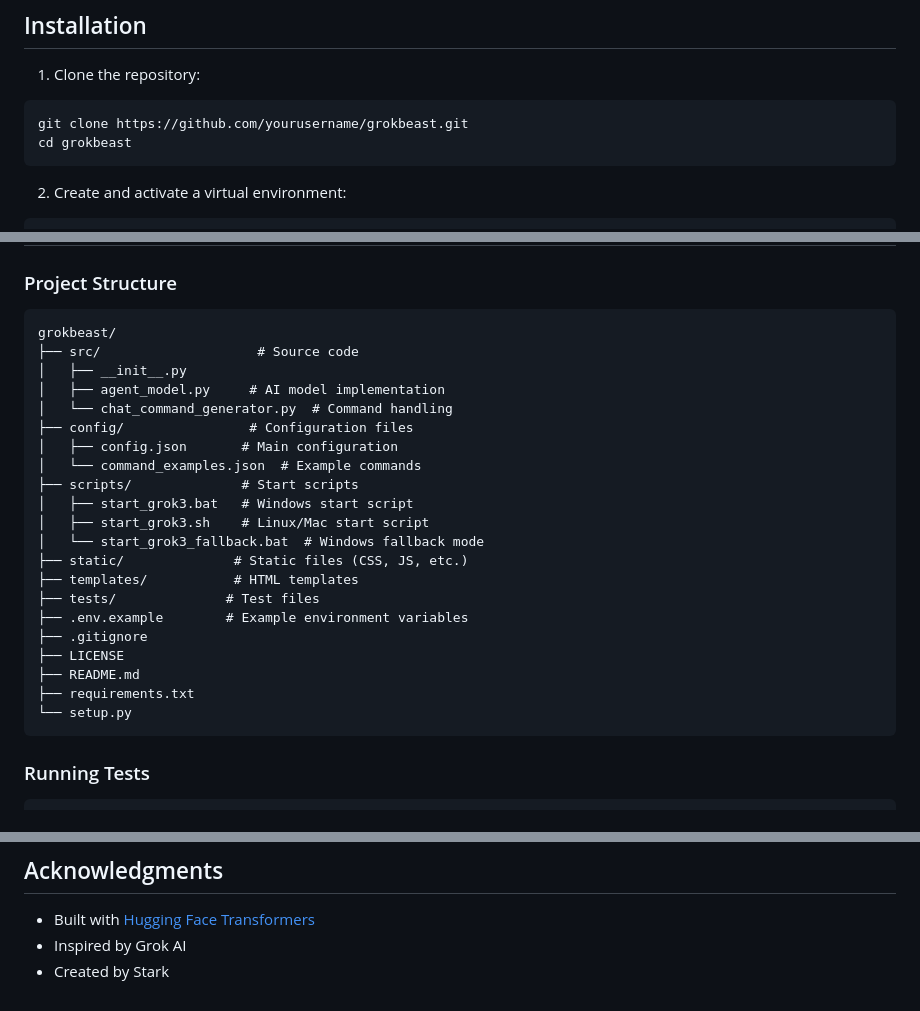
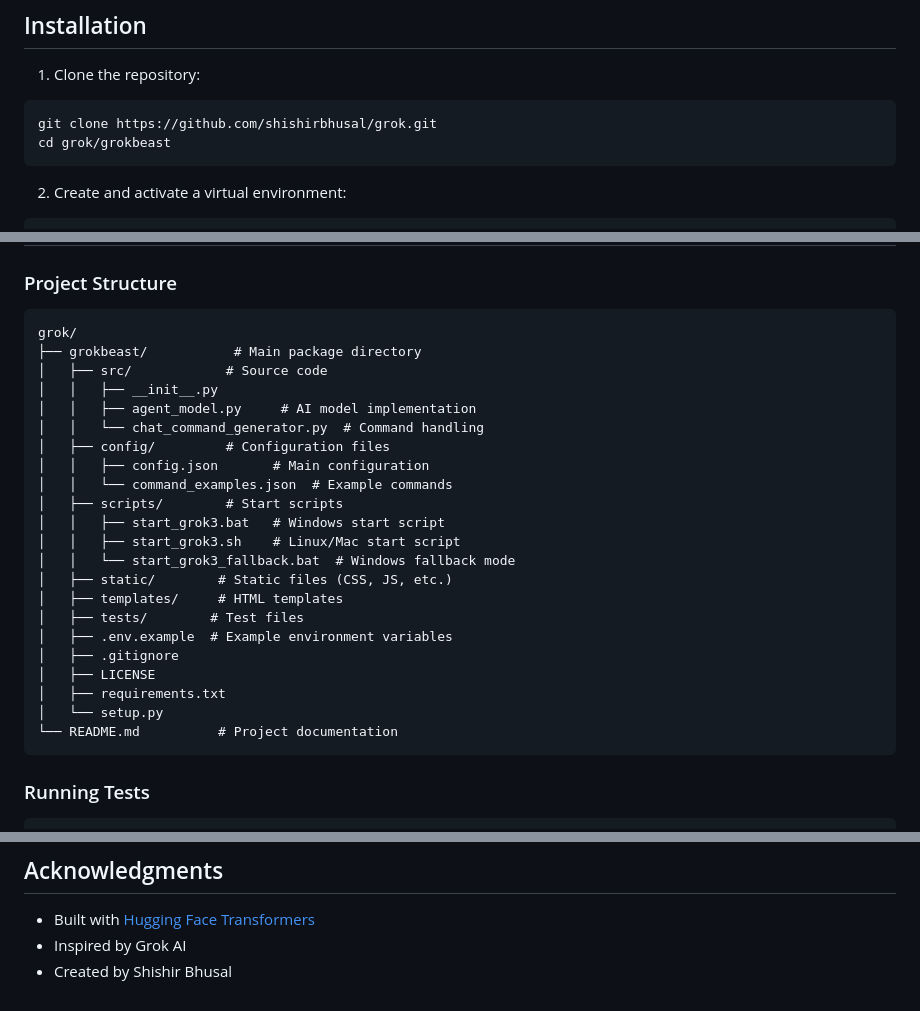
Before and after one commit to ShishirBhusal/grok, a Markdown page: README.md, 3 parts joined by grey strips. Drawn GitHub-style.

Commit message:
Initial commit: GrokBeast v5

````diff
--- a/grokbeast/README.md
+++ b/README.md
@@ -23,8 +23,8 @@ A powerful problem-hunting AI assistant that uses local language models to help
 
 1. Clone the repository:
 ```bash
-git clone https://github.com/yourusername/grokbeast.git
-cd grokbeast
+git clone https://github.com/shishirbhusal/grok.git
+cd grok/grokbeast
 ```
 
 2. Create and activate a virtual environment:
@@ -99,27 +99,28 @@ If you want to use Twitter integration:
 ### Project Structure
 
 ```
-grokbeast/
-├── src/                    # Source code
-│   ├── __init__.py
-│   ├── agent_model.py     # AI model implementation
-│   └── chat_command_generator.py  # Command handling
-├── config/                # Configuration files
-│   ├── config.json       # Main configuration
-│   └── command_examples.json  # Example commands
-├── scripts/              # Start scripts
-│   ├── start_grok3.bat   # Windows start script
-│   ├── start_grok3.sh    # Linux/Mac start script
-│   └── start_grok3_fallback.bat  # Windows fallback mode
-├── static/              # Static files (CSS, JS, etc.)
-├── templates/           # HTML templates
-├── tests/              # Test files
-├── .env.example        # Example environment variables
-├── .gitignore
-├── LICENSE
-├── README.md
-├── requirements.txt
-└── setup.py
+grok/
+├── grokbeast/           # Main package directory
+│   ├── src/            # Source code
+│   │   ├── __init__.py
+│   │   ├── agent_model.py     # AI model implementation
+│   │   └── chat_command_generator.py  # Command handling
+│   ├── config/         # Configuration files
+│   │   ├── config.json       # Main configuration
+│   │   └── command_examples.json  # Example commands
+│   ├── scripts/        # Start scripts
+│   │   ├── start_grok3.bat   # Windows start script
+│   │   ├── start_grok3.sh    # Linux/Mac start script
+│   │   └── start_grok3_fallback.bat  # Windows fallback mode
+│   ├── static/        # Static files (CSS, JS, etc.)
+│   ├── templates/     # HTML templates
+│   ├── tests/        # Test files
+│   ├── .env.example  # Example environment variables
+│   ├── .gitignore
+│   ├── LICENSE
+│   ├── requirements.txt
+│   └── setup.py
+└── README.md          # Project documentation
 ```
 
 ### Running Tests
@@ -144,4 +145,4 @@ This project is licensed under the MIT License - see the [LICENSE](LICENSE) file
 
 - Built with [Hugging Face Transformers](https://github.com/huggingface/transformers)
 - Inspired by Grok AI
-- Created by Stark
+- Created by Shishir Bhusal
````
